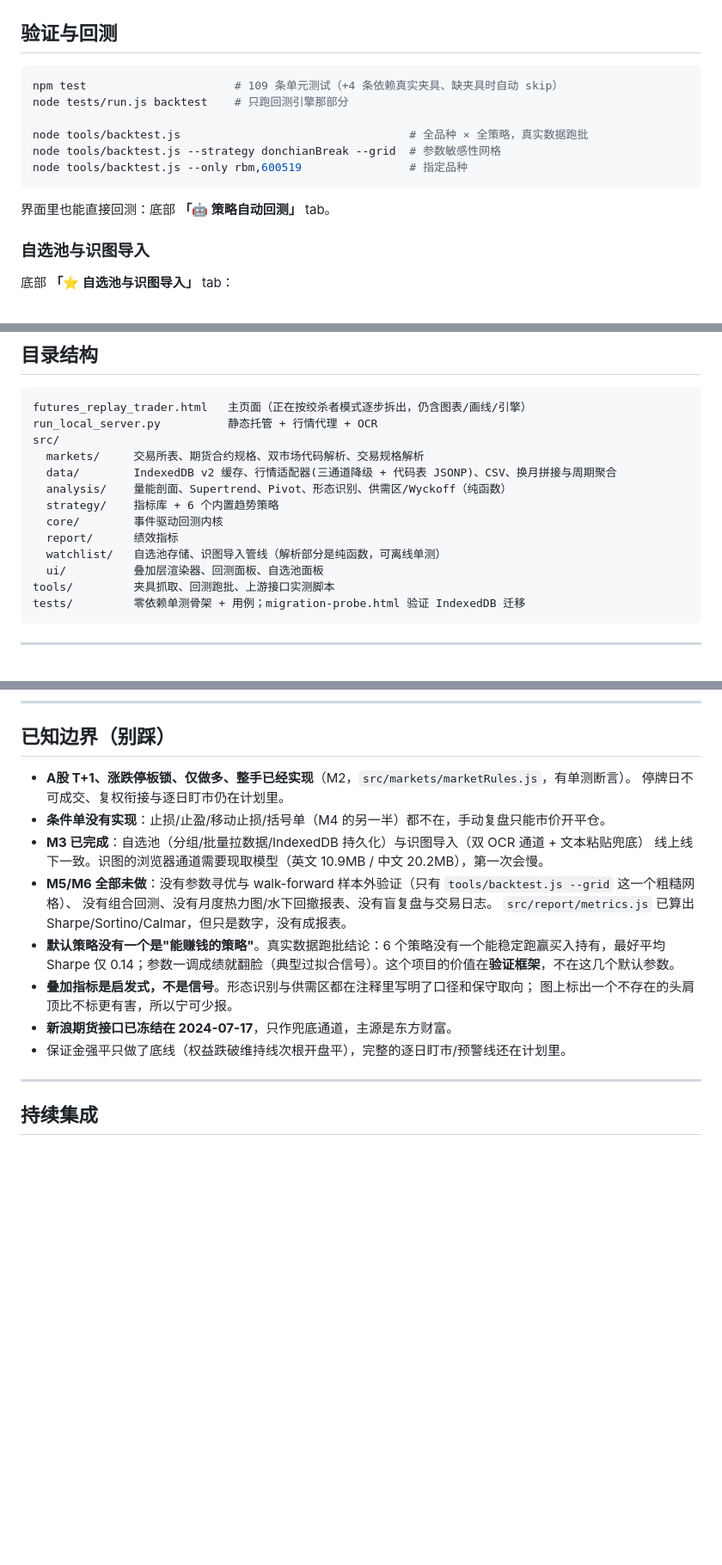
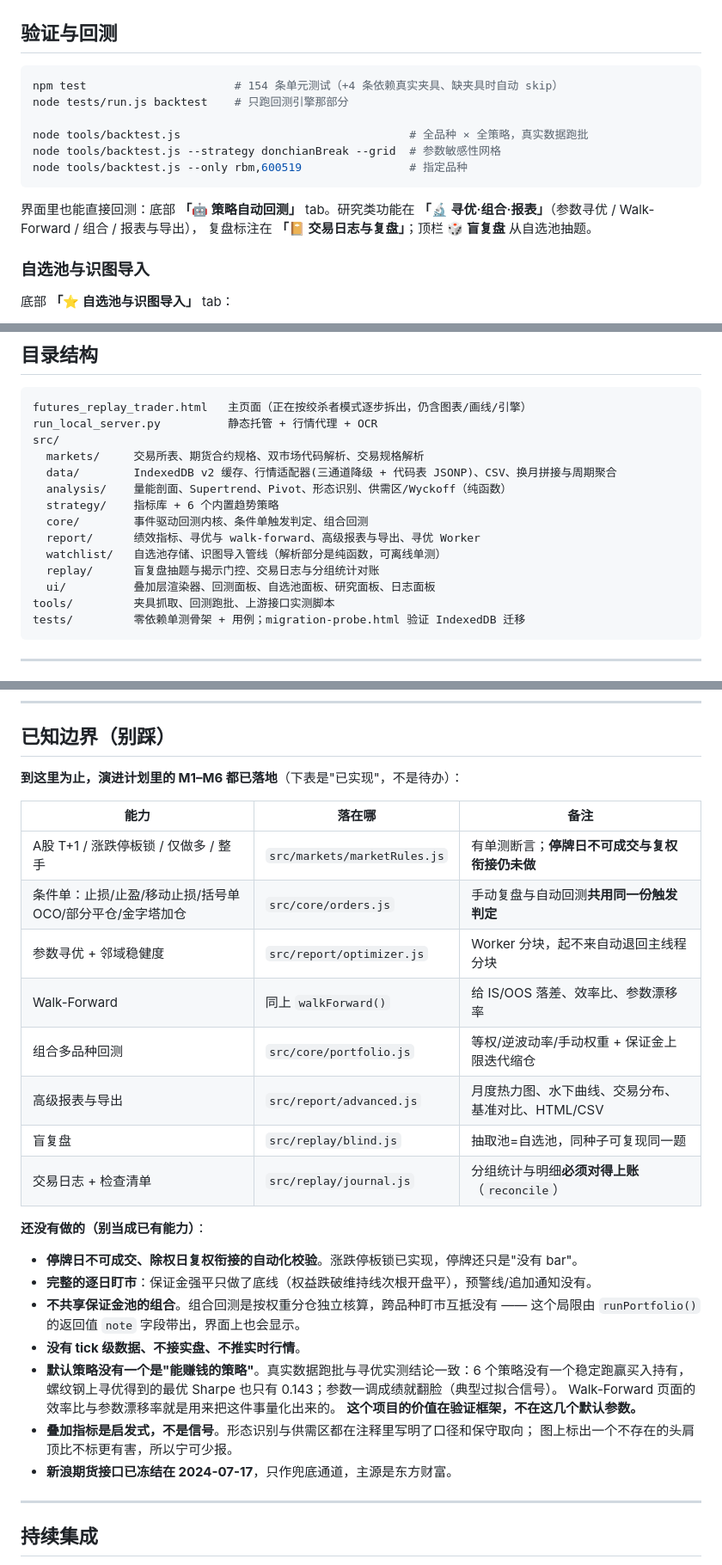
Before and after one commit to PuddingTower/trend-trading-backtest, a Markdown page: README.md, 3 parts joined by grey strips. Shown at 86% size. Rendered like a GitHub page; blank space fills up the shorter version.

Commit message:
docs: M1–M6 全部完成后的状态校准
README：
- 功能对照表补上条件单 / 寻优 / walk-forward / 组合 / 报表 / 盲复盘 / 日志 / 报告导出，
  并明确结论：除"本地代理降级"和"夹具"两条之外，在线版与本地版是同一套功能
- 「已知边界」重写成"已实现清单 + 真正还没有的事"：停牌与复权校验、完整逐日盯市、
  共享保证金池的组合，这三项仍然没有，别当成已有能力
- 默认策略的结论按实测更新：不再是"平均 Sharpe 仅 0.14"这种跑批口径，而是补上
  寻优实测最优也只有 0.143 —— 并指出 Walk-Forward 的效率比就是用来量化这件事的
- 目录结构补 replay/；测试数 141→154；新增底部 tab 与顶栏盲复盘入口的说明

演进计划：M4/M5/M6 标记为完成，并把顶部进度表的日期与结论改到实际状态。

````diff
--- a/README.md
+++ b/README.md
@@ -99,7 +104,7 @@ python tools/fetch_fixtures.py      # 另开终端，或后台执行
 ## 验证与回测
 
 ```bash
-npm test                      # 109 条单元测试（+4 条依赖真实夹具、缺夹具时自动 skip）
+npm test                      # 154 条单元测试（+4 条依赖真实夹具、缺夹具时自动 skip）
 node tests/run.js backtest    # 只跑回测引擎那部分
 
 node tools/backtest.js                                  # 全品种 × 全策略，真实数据跑批
@@ -107,7 +112,9 @@ node tools/backtest.js --strategy donchianBreak --grid  # 参数敏感性网格
 node tools/backtest.js --only rbm,600519                # 指定品种
 ```
 
-界面里也能直接回测：底部 **「🤖 策略自动回测」** tab。
+界面里也能直接回测：底部 **「🤖 策略自动回测」** tab。研究类功能在
+**「🔬 寻优·组合·报表」**（参数寻优 / Walk-Forward / 组合 / 报表与导出），
+复盘标注在 **「📔 交易日志与复盘」**；顶栏 **🎲 盲复盘** 从自选池抽题。
 
 ### 自选池与识图导入
 
@@ -147,10 +154,11 @@ src/
   data/        IndexedDB v2 缓存、行情适配器(三通道降级 + 代码表 JSONP)、CSV、换月拼接与周期聚合
   analysis/    量能剖面、Supertrend、Pivot、形态识别、供需区/Wyckoff（纯函数）
   strategy/    指标库 + 6 个内置趋势策略
-  core/        事件驱动回测内核
-  report/      绩效指标
+  core/        事件驱动回测内核、条件单触发判定、组合回测
+  report/      绩效指标、寻优与 walk-forward、高级报表与导出、寻优 Worker
   watchlist/   自选池存储、识图导入管线（解析部分是纯函数，可离线单测）
-  ui/          叠加层渲染器、回测面板、自选池面板
+  replay/      盲复盘抽题与揭示门控、交易日志与分组统计对账
+  ui/          叠加层渲染器、回测面板、自选池面板、研究面板、日志面板
 tools/         夹具抓取、回测跑批、上游接口实测脚本
 tests/         零依赖单测骨架 + 用例；migration-probe.html 验证 IndexedDB 迁移
 ```
@@ -197,19 +205,33 @@ tests/         零依赖单测骨架 + 用例；migration-probe.html 验证 Inde
 
 ## 已知边界（别踩）
 
-- **A股 T+1、涨跌停板锁、仅做多、整手已经实现**（M2，`src/markets/marketRules.js`，有单测断言）。
-  停牌日不可成交、复权衔接与逐日盯市仍在计划里。
-- **条件单没有实现**：止损/止盈/移动止损/括号单（M4 的另一半）都不在，手动复盘只能市价开平仓。
-- **M3 已完成**：自选池（分组/批量拉数据/IndexedDB 持久化）与识图导入（双 OCR 通道 + 文本粘贴兜底）
-  线上线下一致。识图的浏览器通道需要现取模型（英文 10.9MB / 中文 20.2MB），第一次会慢。
-- **M5/M6 全部未做**：没有参数寻优与 walk-forward 样本外验证（只有 `tools/backtest.js --grid` 这一个粗糙网格）、
-  没有组合回测、没有月度热力图/水下回撤报表、没有盲复盘与交易日志。
-  `src/report/metrics.js` 已算出 Sharpe/Sortino/Calmar，但只是数字，没有成报表。
-- **默认策略没有一个是"能赚钱的策略"**。真实数据跑批结论：6 个策略没有一个能稳定跑赢买入持有，最好平均 Sharpe 仅 0.14；参数一调成绩就翻脸（典型过拟合信号）。这个项目的价值在**验证框架**，不在这几个默认参数。
+**到这里为止，演进计划里的 M1–M6 都已落地**（下表是"已实现"，不是待办）：
+
+| 能力 | 落在哪 | 备注 |
+|---|---|---|
+| A股 T+1 / 涨跌停板锁 / 仅做多 / 整手 | `src/markets/marketRules.js` | 有单测断言；**停牌日不可成交与复权衔接仍未做** |
+| 条件单：止损/止盈/移动止损/括号单 OCO/部分平仓/金字塔加仓 | `src/core/orders.js` | 手动复盘与自动回测**共用同一份触发判定** |
+| 参数寻优 + 邻域稳健度 | `src/report/optimizer.js` | Worker 分块，起不来自动退回主线程分块 |
+| Walk-Forward | 同上 `walkForward()` | 给 IS/OOS 落差、效率比、参数漂移率 |
+| 组合多品种回测 | `src/core/portfolio.js` | 等权/逆波动率/手动权重 + 保证金上限迭代缩仓 |
+| 高级报表与导出 | `src/report/advanced.js` | 月度热力图、水下曲线、交易分布、基准对比、HTML/CSV |
+| 盲复盘 | `src/replay/blind.js` | 抽取池=自选池，同种子可复现同一题 |
+| 交易日志 + 检查清单 | `src/replay/journal.js` | 分组统计与明细**必须对得上账**（`reconcile`） |
+
+**还没有做的（别当成已有能力）**：
+
+- **停牌日不可成交、除权日复权衔接的自动化校验**。涨跌停板锁已实现，停牌还只是"没有 bar"。
+- **完整的逐日盯市**：保证金强平只做了底线（权益跌破维持线次根开盘平），预警线/追加通知没有。
+- **不共享保证金池的组合**。组合回测是按权重分仓独立核算，跨品种盯市互抵没有 ——
+  这个局限由 `runPortfolio()` 的返回值 `note` 字段带出，界面上也会显示。
+- **没有 tick 级数据、不接实盘、不推实时行情**。
+- **默认策略没有一个是"能赚钱的策略"**。真实数据跑批与寻优实测结论一致：6 个策略没有一个稳定跑赢买入持有，
+  螺纹钢上寻优得到的最优 Sharpe 也只有 0.143；参数一调成绩就翻脸（典型过拟合信号）。
+  Walk-Forward 页面的效率比与参数漂移率就是用来把这件事量化出来的。
+  **这个项目的价值在验证框架，不在这几个默认参数。**
 - **叠加指标是启发式，不是信号**。形态识别与供需区都在注释里写明了口径和保守取向；
   图上标出一个不存在的头肩顶比不标更有害，所以宁可少报。
 - **新浪期货接口已冻结在 2024-07-17**，只作兜底通道，主源是东方财富。
-- 保证金强平只做了底线（权益跌破维持线次根开盘平），完整的逐日盯市/预警线还在计划里。
 
 ---
 
````
Also changed, not shown: other parts of README.md (+8 -3 lines), 回测系统演进计划.md (+4 -4 lines).
